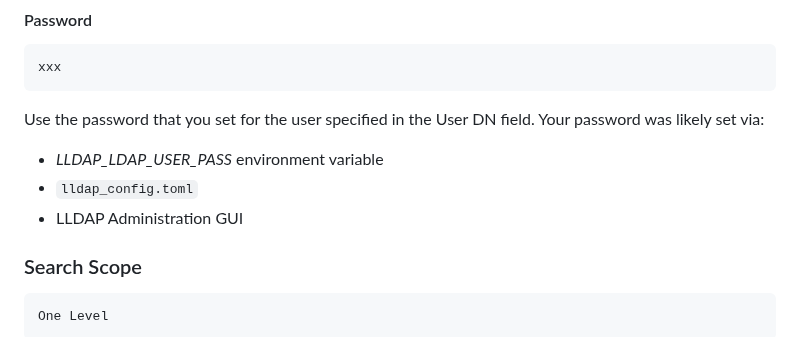
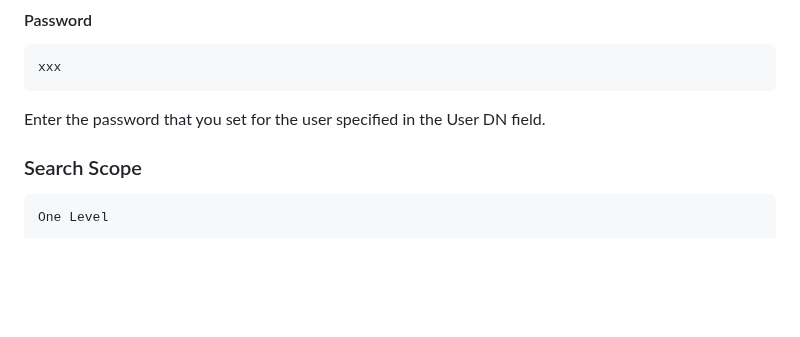
Before and after one commit to lldap/lldap, a Markdown page: example_configs/opnsense.md, the part around the change. Drawn GitHub-style; blank space fills up the shorter version.

Commit message:
Simplify explanation of bind user password.

````diff
--- a/example_configs/opnsense.md
+++ b/example_configs/opnsense.md
@@ -36,11 +36,7 @@ It is recommended that you create a separate user account (e.g, `bind_user`) ins
 xxx
 ```
 
-Use the password that you set for the user specified in the User DN field. Your password was likely set via:
-
-- *LLDAP_LDAP_USER_PASS* environment variable
-- `lldap_config.toml`
-- LLDAP Administration GUI
+Enter the password that you set for the user specified in the User DN field.
 
 ### Search Scope
 
````
